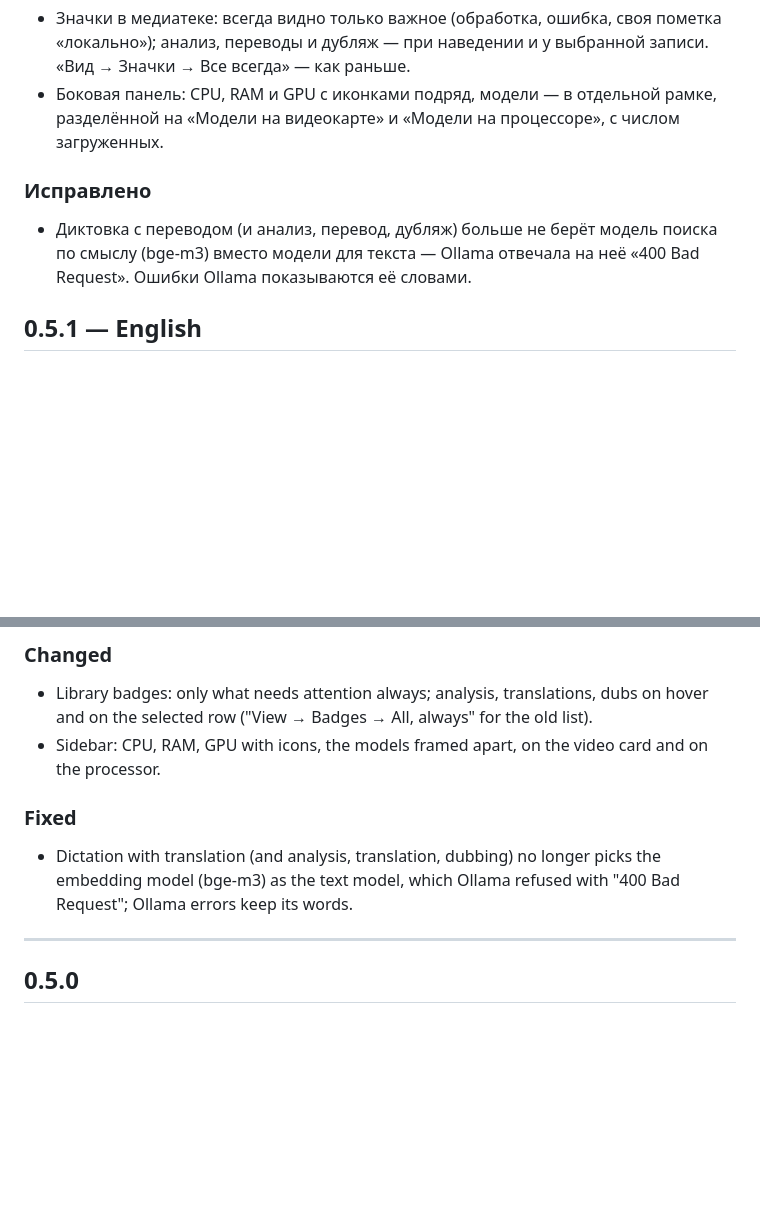
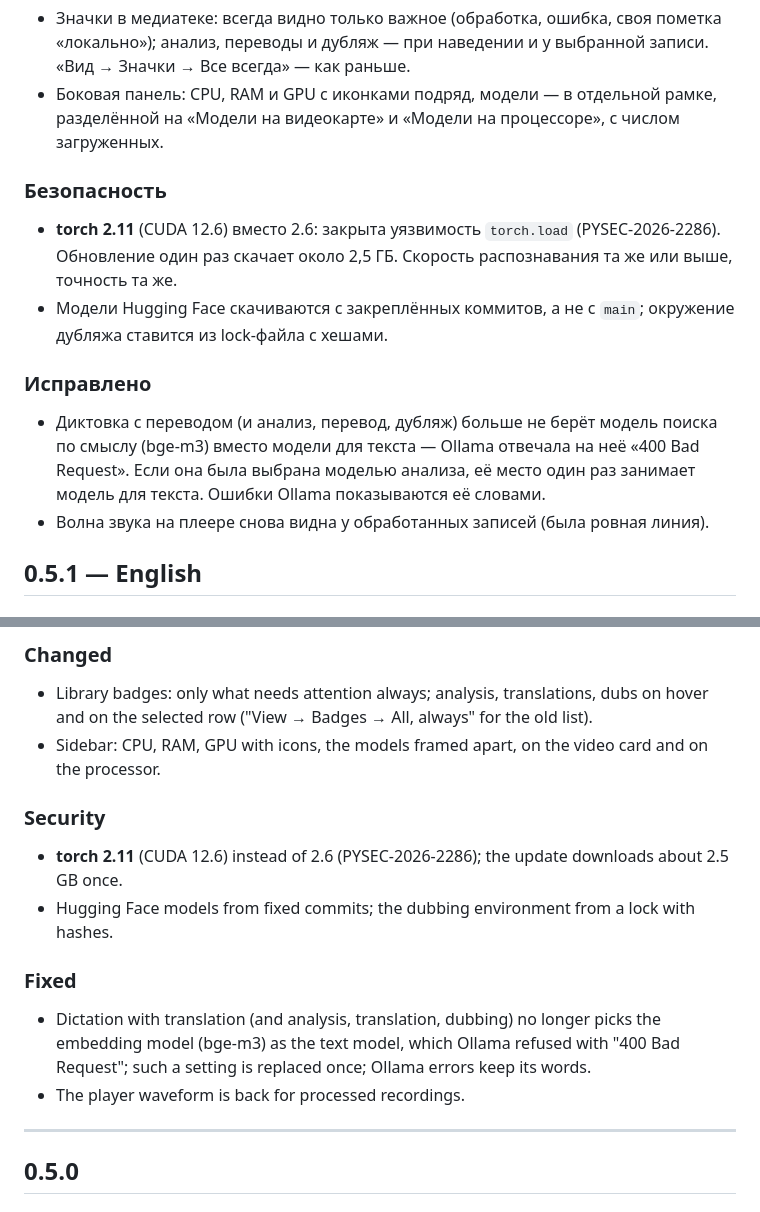
Before and after one commit to pravken/VerbaScribe, a Markdown page: CHANGELOG.md, 2 parts joined by grey strips. Drawn GitHub-style; blank space fills up the shorter version.

Commit message:
CHANGELOG: 0.5.1 — torch 2.11, pinned models, waveform, embedding model setting
Co-Authored-By: Claude Opus 5.5 <noreply@anthropic.com>
Claude-Session: https://claude.ai/code/session_018FbijegUTQDnFbWtfH79NP

```diff
--- a/CHANGELOG.md
+++ b/CHANGELOG.md
@@ -21,9 +21,17 @@
 - Боковая панель: CPU, RAM и GPU с иконками подряд, модели — в отдельной рамке, разделённой на
   «Модели на видеокарте» и «Модели на процессоре», с числом загруженных.
 
+### Безопасность
+- **torch 2.11** (CUDA 12.6) вместо 2.6: закрыта уязвимость `torch.load` (PYSEC-2026-2286). Обновление
+  один раз скачает около 2,5 ГБ. Скорость распознавания та же или выше, точность та же.
+- Модели Hugging Face скачиваются с закреплённых коммитов, а не с `main`; окружение дубляжа ставится
+  из lock-файла с хешами.
+
 ### Исправлено
 - Диктовка с переводом (и анализ, перевод, дубляж) больше не берёт модель поиска по смыслу (bge-m3)
-  вместо модели для текста — Ollama отвечала на неё «400 Bad Request». Ошибки Ollama показываются её словами.
+  вместо модели для текста — Ollama отвечала на неё «400 Bad Request». Если она была выбрана моделью
+  анализа, её место один раз занимает модель для текста. Ошибки Ollama показываются её словами.
+- Волна звука на плеере снова видна у обработанных записей (была ровная линия).
 
 ## 0.5.1 — English
 
@@ -39,9 +47,15 @@
   selected row ("View → Badges → All, always" for the old list).
 - Sidebar: CPU, RAM, GPU with icons, the models framed apart, on the video card and on the processor.
 
+### Security
+- **torch 2.11** (CUDA 12.6) instead of 2.6 (PYSEC-2026-2286); the update downloads about 2.5 GB once.
+- Hugging Face models from fixed commits; the dubbing environment from a lock with hashes.
+
 ### Fixed
 - Dictation with translation (and analysis, translation, dubbing) no longer picks the embedding model
-  (bge-m3) as the text model, which Ollama refused with "400 Bad Request"; Ollama errors keep its words.
+  (bge-m3) as the text model, which Ollama refused with "400 Bad Request"; such a setting is replaced
+  once; Ollama errors keep its words.
+- The player waveform is back for processed recordings.
 
 ---
 
```
